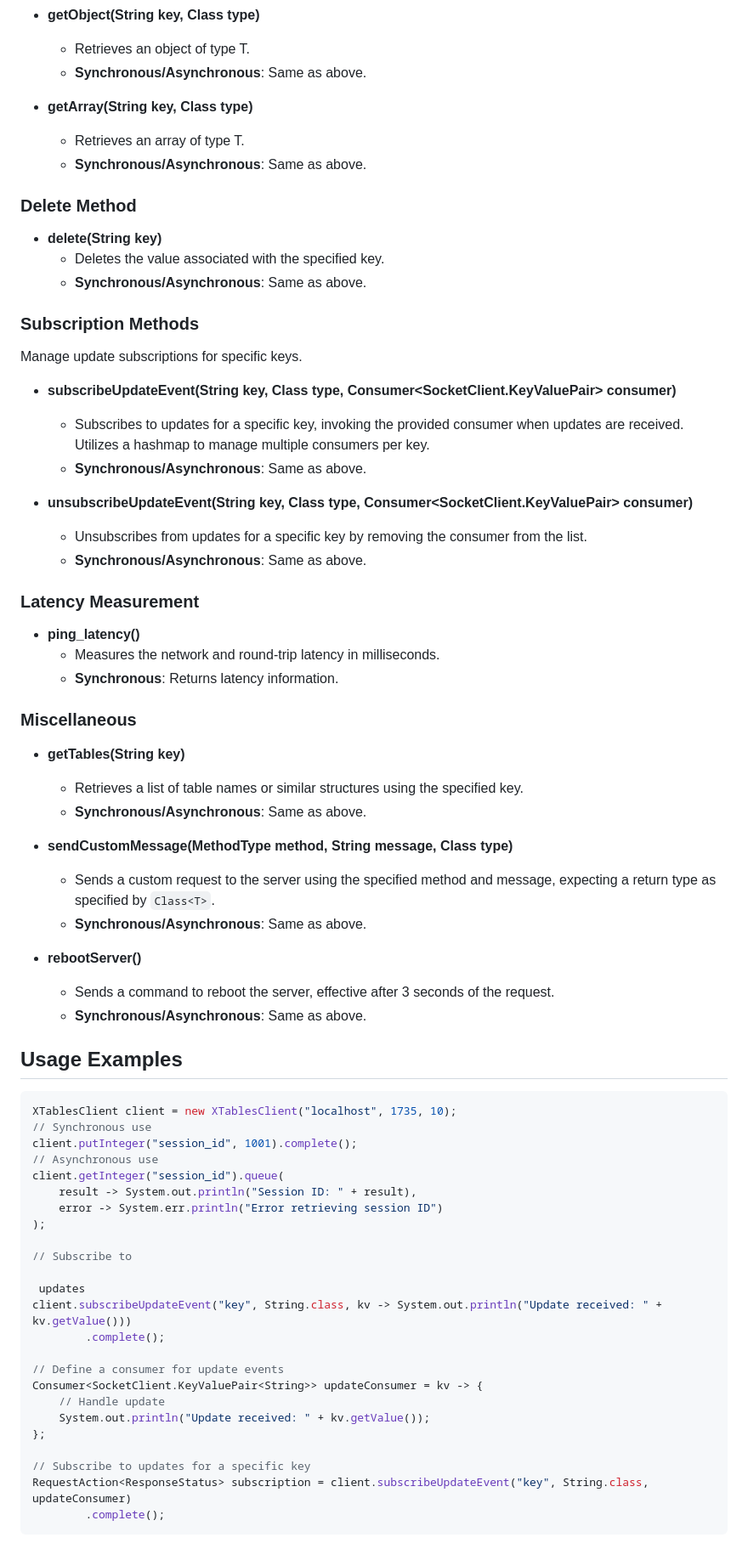
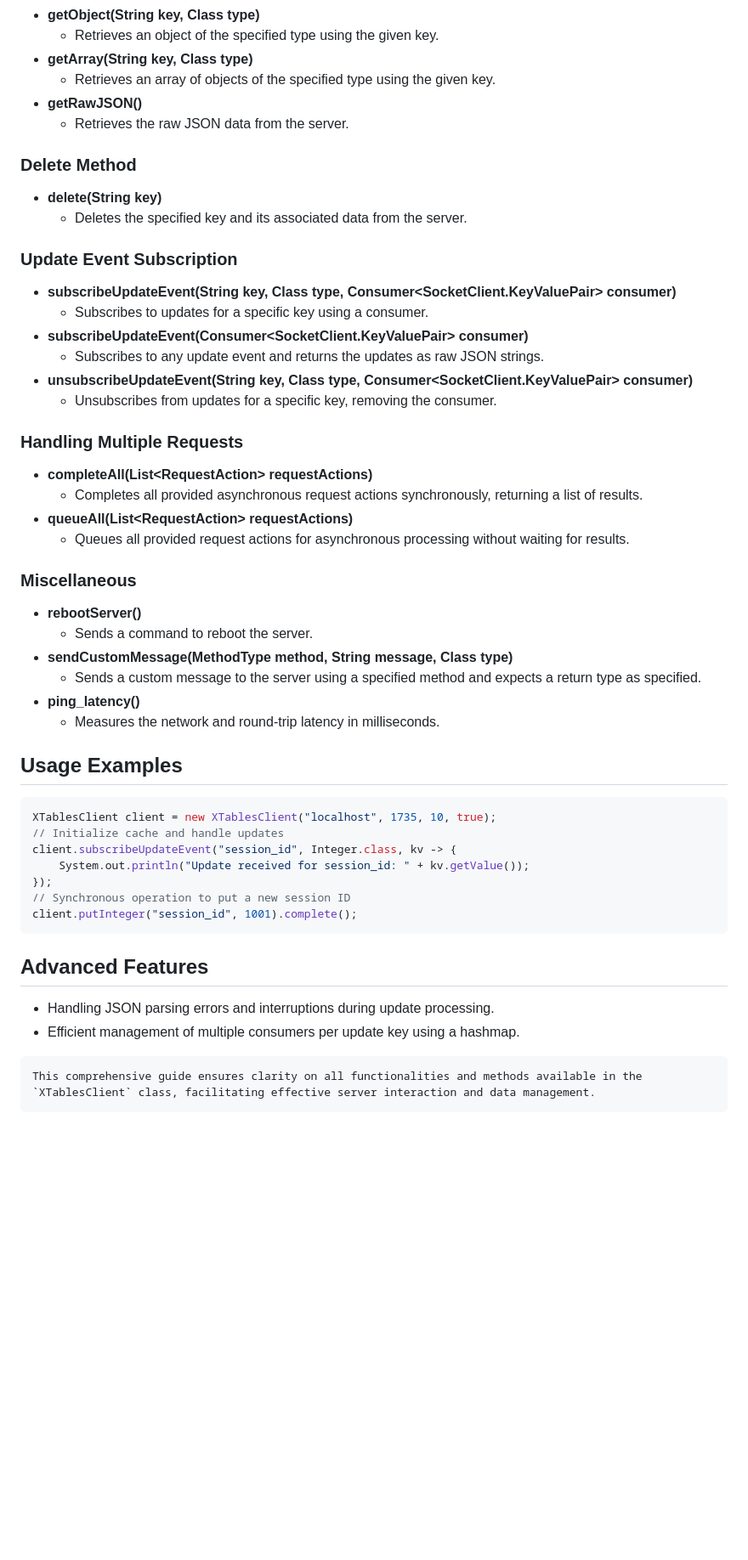
Before and after one commit to Kobeeeef/XTABLES, a Markdown page: README.md, the part around the change printed below. Shown: that part at 85% size. Drawn GitHub-style; blank space fills up the shorter version.

````diff
--- a/README.md
+++ b/README.md
@@ -55,70 +68,57 @@ Retrieve data from the server using the specified key.
 - **getObject(String key, Class<T> type)**
-  - Retrieves an object of type T.
-  - **Synchronous/Asynchronous**: Same as above.
-
+  - Retrieves an object of the specified type using the given key.
 - **getArray(String key, Class<T> type)**
-  - Retrieves an array of type T.
-  - **Synchronous/Asynchronous**: Same as above.
+  - Retrieves an array of objects of the specified type using the given key.
+- **getRawJSON()**
+  - Retrieves the raw JSON data from the server.
 
 ### Delete Method
+
 - **delete(String key)**
-  - Deletes the value associated with the specified key.
-  - **Synchronous/Asynchronous**: Same as above.
+  - Deletes the specified key and its associated data from the server.
 
-### Subscription Methods
-Manage update subscriptions for specific keys.
+### Update Event Subscription
 
 - **subscribeUpdateEvent(String key, Class<T> type, Consumer<SocketClient.KeyValuePair<T>> consumer)**
-  - Subscribes to updates for a specific key, invoking the provided consumer when updates are received. Utilizes a hashmap to manage multiple consumers per key.
-  - **Synchronous/Asynchronous**: Same as above.
+  - Subscribes to updates for a specific key using a consumer.
+- **subscribeUpdateEvent(Consumer<SocketClient.KeyValuePair<String>> consumer)**
+  - Subscribes to any update event and returns the updates as raw JSON strings.
+- **unsubscribeUpdateEvent(String key, Class<T> type, Consumer<SocketClient.KeyValuePair<T>> consumer)**
+  - Unsubscribes from updates for a specific key, removing the consumer.
 
-- **unsubscribeUpdateEvent(String key, Class<T> type, Consumer<SocketClient.KeyValuePair<T>> consumer)**
-  - Unsubscribes from updates for a specific key by removing the consumer from the list.
-  - **Synchronous/Asynchronous**: Same as above.
+### Handling Multiple Requests
 
-### Latency Measurement
+- **completeAll(List<RequestAction<T>> requestActions)**
+  - Completes all provided asynchronous request actions synchronously, returning a list of results.
+- **queueAll(List<RequestAction<T>> requestActions)**
+  - Queues all provided request actions for asynchronous processing without waiting for results.
+
+### Miscellaneous
+
+- **rebootServer()**
+  - Sends a command to reboot the server.
+- **sendCustomMessage(MethodType method, String message, Class<T> type)**
+  - Sends a custom message to the server using a specified method and expects a return type as specified.
 - **ping_latency()**
   - Measures the network and round-trip latency in milliseconds.
-  - **Synchronous**: Returns latency information.
-
-### Miscellaneous
-- **getTables(String key)**
-  - Retrieves a list of table names or similar structures using the specified key.
-  - **Synchronous/Asynchronous**: Same as above.
-
-- **sendCustomMessage(MethodType method, String message, Class<T> type)**
-  - Sends a custom request to the server using the specified method and message, expecting a return type as specified by `Class<T>`.
-  - **Synchronous/Asynchronous**: Same as above.
-
-- **rebootServer()**
-  - Sends a command to reboot the server, effective after 3 seconds of the request.
-  - **Synchronous/Asynchronous**: Same as above.
 
 ## Usage Examples
 
 ```java
-XTablesClient client = new XTablesClient("localhost", 1735, 10);
-// Synchronous use
+XTablesClient client = new XTablesClient("localhost", 1735, 10, true);
+// Initialize cache and handle updates
+client.subscribeUpdateEvent("session_id", Integer.class, kv -> {
+    System.out.println("Update received for session_id: " + kv.getValue());
+});
+// Synchronous operation to put a new session ID
 client.putInteger("session_id", 1001).complete();
-// Asynchronous use
-client.getInteger("session_id").queue(
-    result -> System.out.println("Session ID: " + result),
-    error -> System.err.println("Error retrieving session ID")
-);
+```
 
-// Subscribe to
+## Advanced Features
 
- updates
-client.subscribeUpdateEvent("key", String.class, kv -> System.out.println("Update received: " + kv.getValue()))
-        .complete();
+- Handling JSON parsing errors and interruptions during update processing.
+- Efficient management of multiple consumers per update key using a hashmap.
 
-// Define a consumer for update events
-Consumer<SocketClient.KeyValuePair<String>> updateConsumer = kv -> {
-    // Handle update
-    System.out.println("Update received: " + kv.getValue());
-};
-
-// Subscribe to updates for a specific key
-RequestAction<ResponseStatus> subscription = client.subscribeUpdateEvent("key", String.class, updateConsumer)
-        .complete();
 ```
+This comprehensive guide ensures clarity on all functionalities and methods available in the `XTablesClient` class, facilitating effective server interaction and data management.
+```
````
Also changed, not shown: other parts of README.md (+49 -36 lines).
